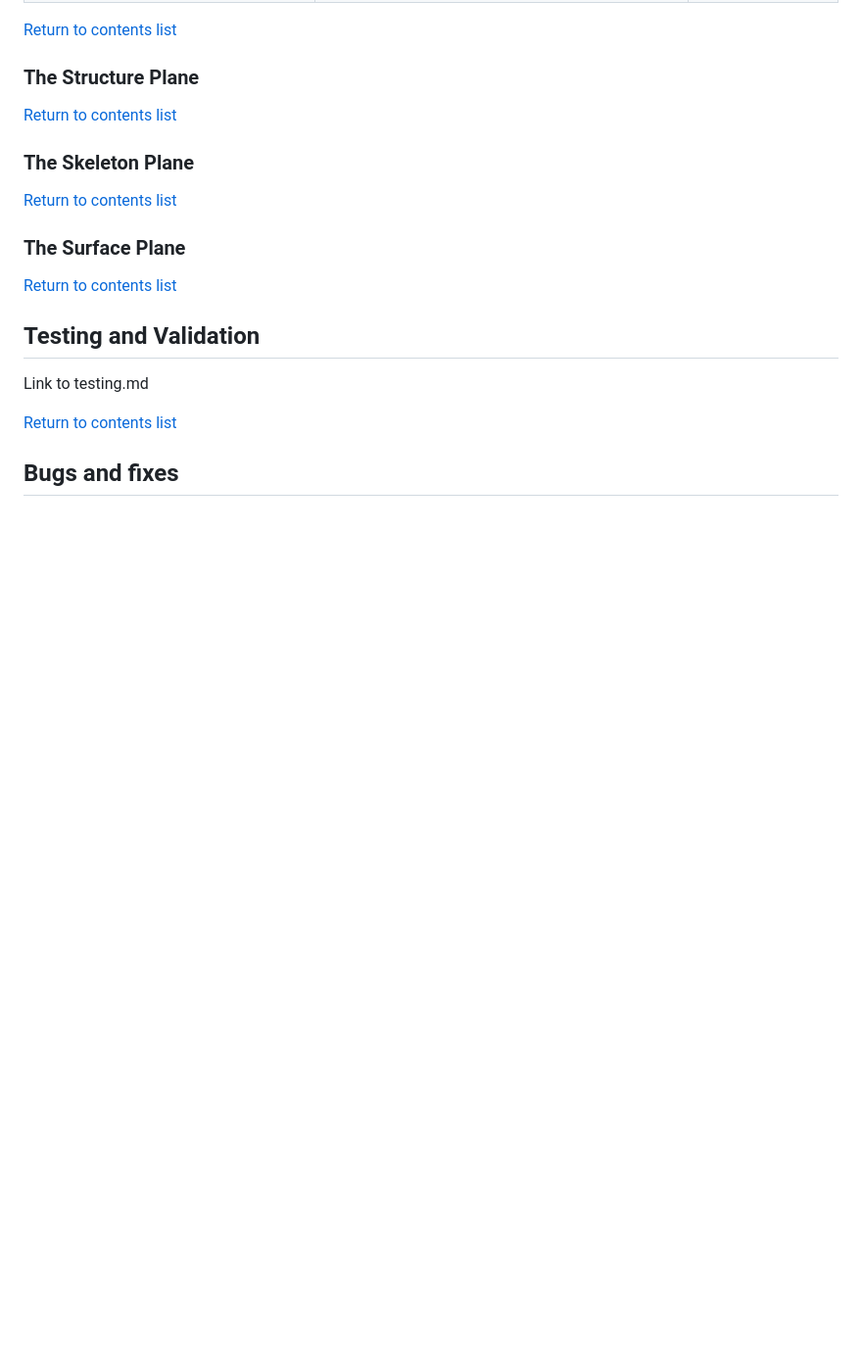
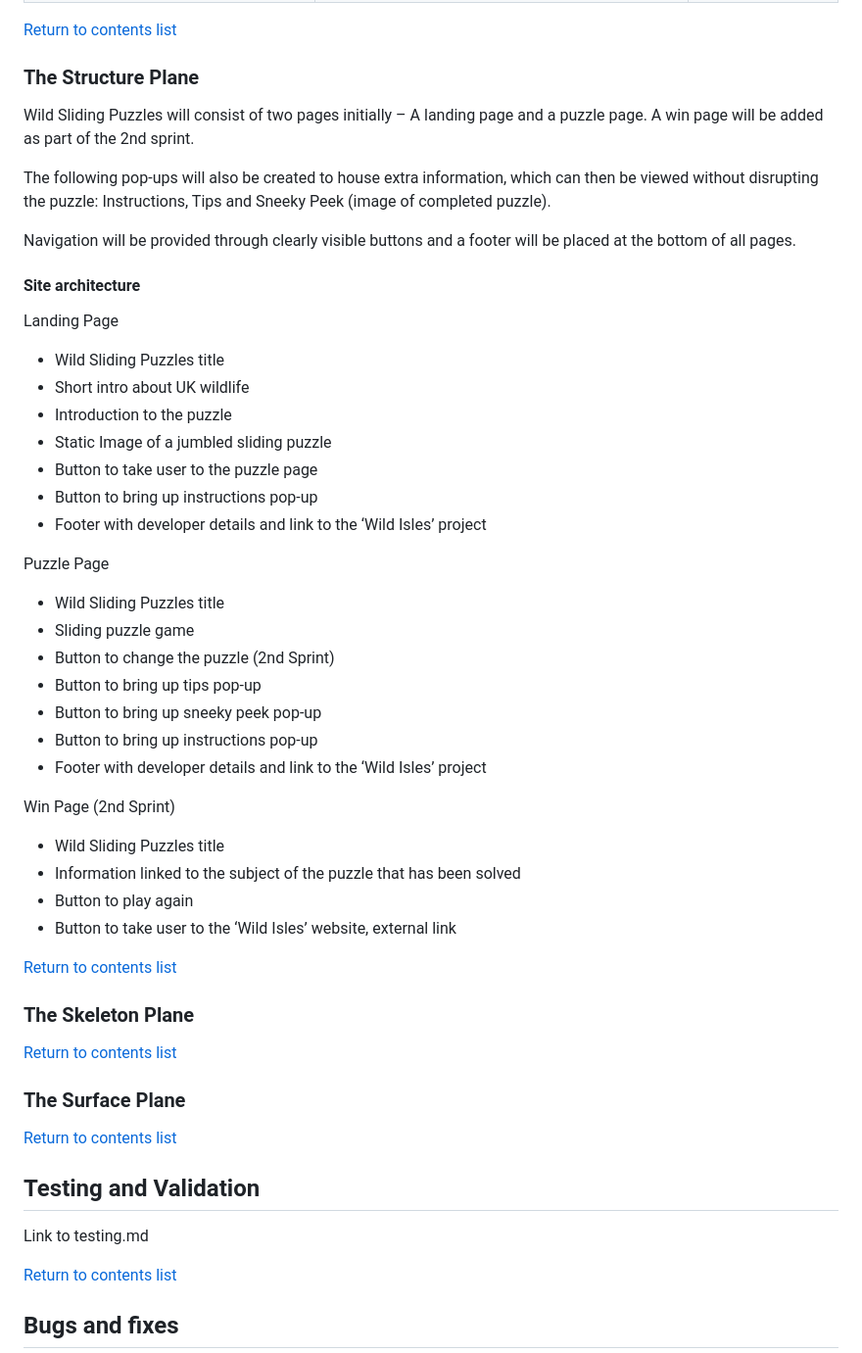
Before and after one commit to GeorginaCarlisle/wild-sliding-puzzles-p2, a Markdown page: README.md, the part around the change. Shown at 98% size. Rendered like a GitHub page; blank space fills up the shorter version.

Commit message:
Add structure plane info to readme

```diff
--- a/README.md
+++ b/README.md
@@ -113,6 +113,38 @@ The scope for this project explores the requirements of both user and owner, and
 
 ### The Structure Plane
 
+Wild Sliding Puzzles will consist of two pages initially – A landing page and a puzzle page. A win page will be added as part of the 2nd sprint.
+
+The following pop-ups will also be created to house extra information, which can then be viewed without disrupting the puzzle: Instructions, Tips and Sneeky Peek (image of completed puzzle).
+
+Navigation will be provided through clearly visible buttons and a footer will be placed at the bottom of all pages.
+
+#### Site architecture
+
+Landing Page
+-	Wild Sliding Puzzles title
+-	Short intro about UK wildlife
+-	Introduction to the puzzle
+-	Static Image of a jumbled sliding puzzle
+-	Button to take user to the puzzle page
+-	Button to bring up instructions pop-up
+-	Footer with developer details and link to the ‘Wild Isles’ project
+
+Puzzle Page
+-	Wild Sliding Puzzles title
+-	Sliding puzzle game
+-	Button to change the puzzle (2nd Sprint)
+-	Button to bring up tips pop-up
+-	Button to bring up sneeky peek pop-up
+-	Button to bring up instructions pop-up
+-	Footer with developer details and link to the ‘Wild Isles’ project
+
+Win Page (2nd Sprint)
+-	Wild Sliding Puzzles title
+-	Information linked to the subject of the puzzle that has been solved
+-	Button to play again
+-	Button to take user to the ‘Wild Isles’ website, external link
+
 [Return to contents list](#contents)
 
 ### The Skeleton Plane
```
